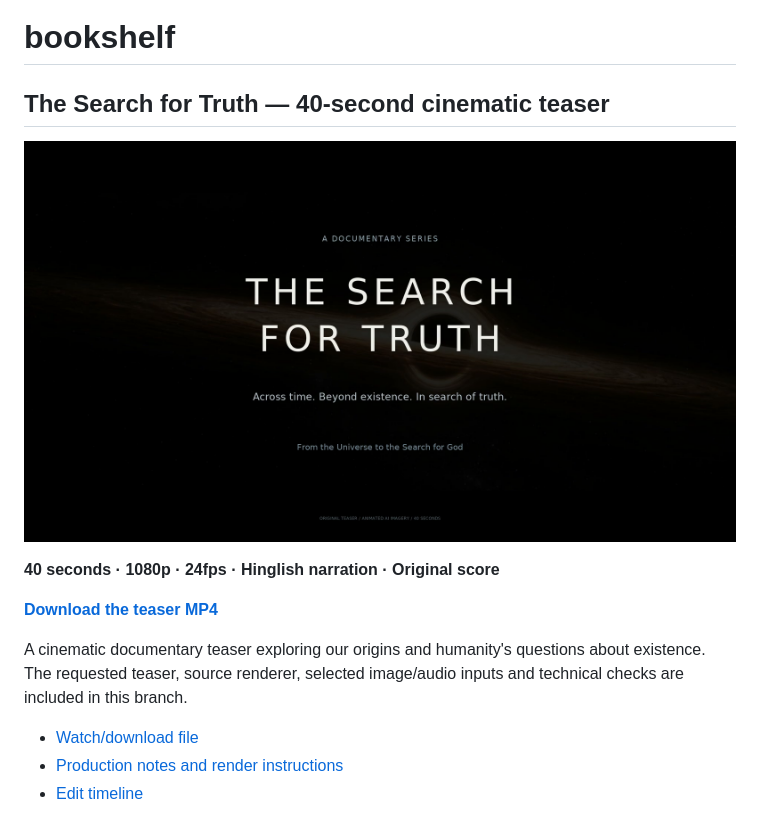
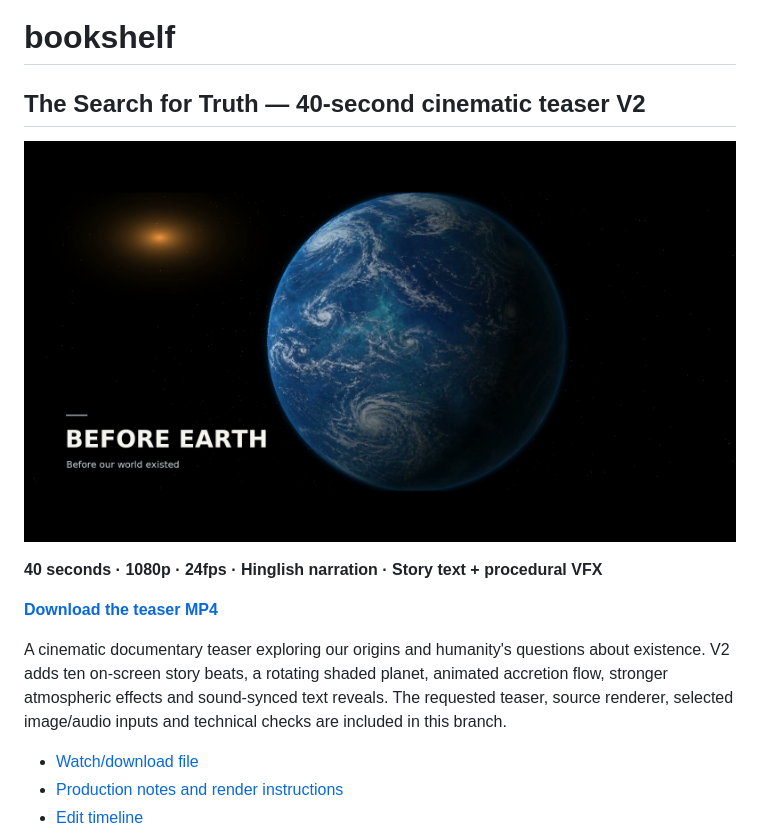
Before and after one commit to Mr-argha-das/bookshelf, a Markdown page: README.md, the part around one of its changes. GitHub-like rendering; pictures changed too: film/teaser40-poster.jpg.

Commit message:
Rework teaser with story typography and visible procedural space VFX
Co-authored-by: arena-agent <297053741+arena-agent@users.noreply.github.com>

```diff
--- a/README.md
+++ b/README.md
@@ -1,4 +1,4 @@
 # bookshelf
 
-## The Search for Truth — 40-second cinematic teaser
+## The Search for Truth — 40-second cinematic teaser V2
 
@@ -6,9 +6,9 @@
 
-**40 seconds · 1080p · 24fps · Hinglish narration · Original score**
+**40 seconds · 1080p · 24fps · Hinglish narration · Story text + procedural VFX**
 
 [**Download the teaser MP4**](https://github.com/Mr-argha-das/bookshelf/raw/refs/heads/arena/efc200ae-bookshelf/film/the-search-for-truth-teaser-40s.mp4?download=1)
 
-A cinematic documentary teaser exploring our origins and humanity's questions about existence. The requested teaser, source renderer, selected image/audio inputs and technical checks are included in this branch.
+A cinematic documentary teaser exploring our origins and humanity's questions about existence. V2 adds ten on-screen story beats, a rotating shaded planet, animated accretion flow, stronger atmospheric effects and sound-synced text reveals. The requested teaser, source renderer, selected image/audio inputs and technical checks are included in this branch.
 
 - [Watch/download file](film/the-search-for-truth-teaser-40s.mp4)
 - [Production notes and render instructions](film/TEASER.md)
```
Also changed, not shown: other parts of README.md (+1 -1 lines), film/TEASER.md (+7 -5 lines), 6 other files.
